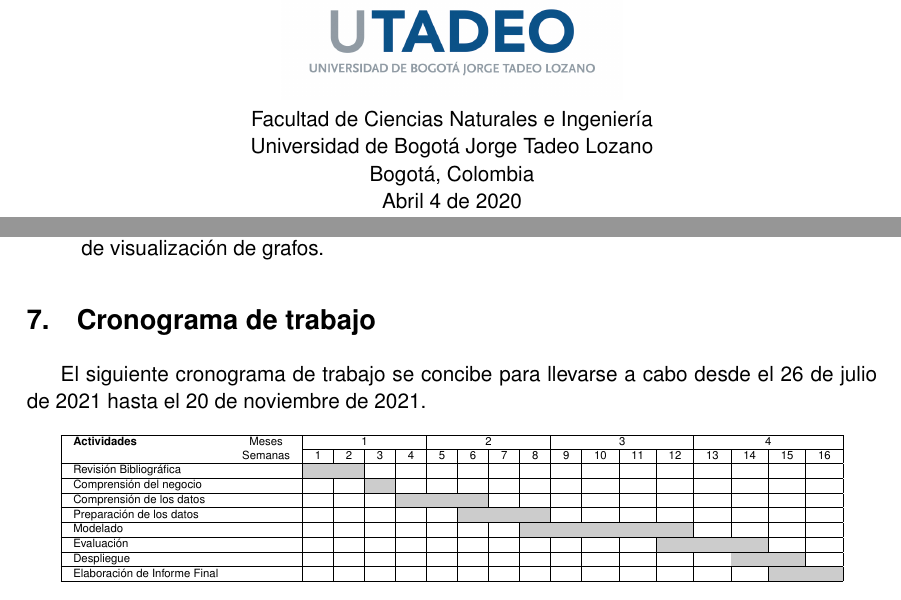
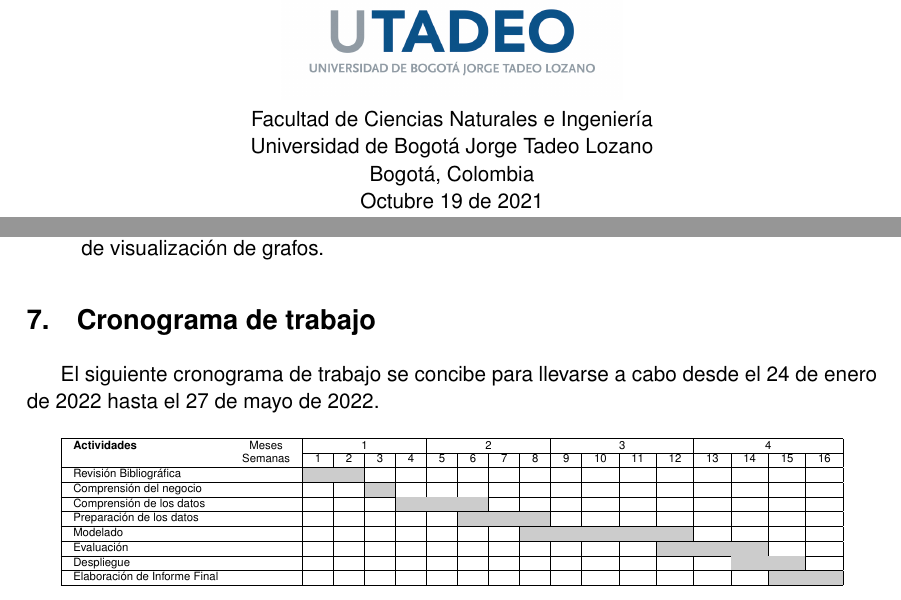
Before and after one commit to jmaumc/master-thesis, a LaTeX document (blueprint/doc/blueprint.tex): two parts of pages 1 and 11 of 16, joined at a grey line, cut so that both start at the same text. Compiled offline with pdfLaTeX.

```diff
--- a/blueprint/doc/blueprint.tex
+++ b/blueprint/doc/blueprint.tex
@@ -44,7 +44,7 @@
 	       Facultad de Ciencias Naturales e Ingeniería\\
 	       Universidad de Bogotá Jorge Tadeo Lozano\\
 	       Bogotá, Colombia\\
-	       Abril 4 de 2020
+	       Octubre 19 de 2021
 
 	   \end{center}
 	\end{titlepage}
@@ -292,7 +292,7 @@
 
 	\section{Cronograma de trabajo}
 
-	El siguiente cronograma de trabajo se concibe para llevarse a cabo desde el 26 de julio de 2021 hasta el 20 de noviembre de 2021.
+	El siguiente cronograma de trabajo se concibe para llevarse a cabo desde el 24 de enero de 2022 hasta el 27 de mayo de 2022.
 
 	\begin{center}
 	\centering
```
Also changed, not shown: blueprint/doc/blueprint.pdf, blueprint/papers/14112738.pdf (added), blueprint/papers/1501.00358.pdf (added), blueprint/papers/2015_Support vector machines and Word2vec for text classification with semantic features.pdf (added), blueprint/papers/Deep Learning and its application to CV and NLP_0.pdf (added), blueprint/papers/acsomega.9b04195.pdf (added), blueprint/papers/deepwalk.pdf (added), blueprint/papers/div-class-title-word2vec-div.pdf (added), blueprint/papers/ijcai2016_mmdw.pdf (added), 4 other files.
